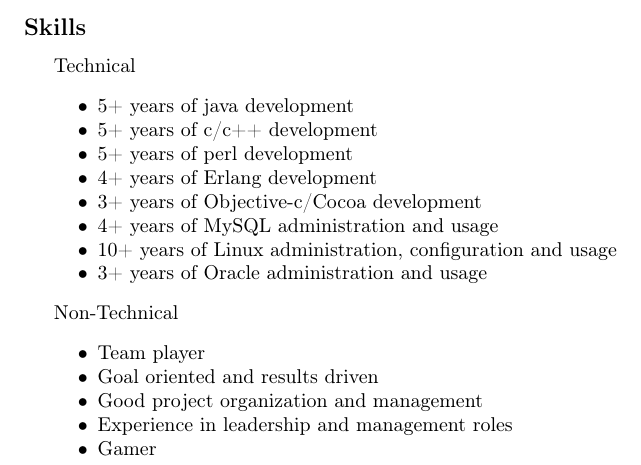
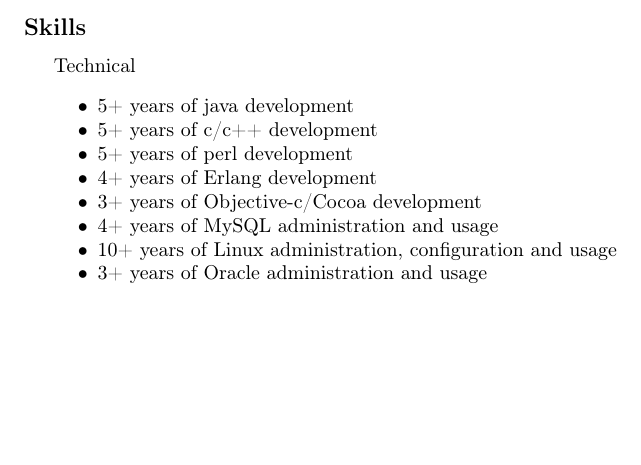
Before and after one commit to ngerakines/resume, a LaTeX CV (nick_gerakines_resume.tex): part of page 2 of 2, cut so that both start at the same text, the shorter picture padded with empty space. Compiled offline with pdfLaTeX.

Commit message:
Removing non-technical skills

```diff
--- a/nick_gerakines_resume.tex
+++ b/nick_gerakines_resume.tex
@@ -160,14 +160,6 @@
         \item 10+ years of Linux administration, configuration and usage
         \item 3+ years of Oracle administration and usage
 \end{itemize*}
-Non-Technical
-\begin{itemize*}
-        \item Team player
-        \item Goal oriented and results driven
-        \item Good project organization and management
-        \item Experience in leadership and management roles
-        \item Gamer
-\end{itemize*}
 
 \end{indentsection}
 
```
Also changed, not shown: nick_gerakines_resume.pdf.
